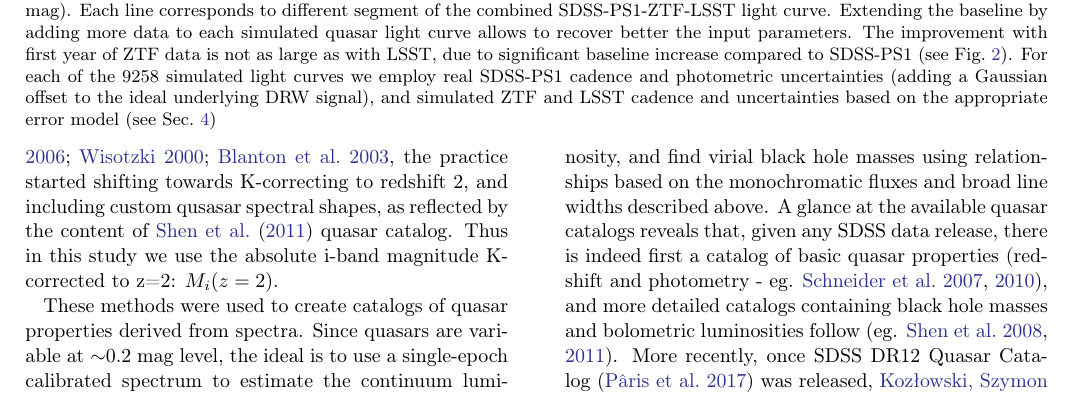
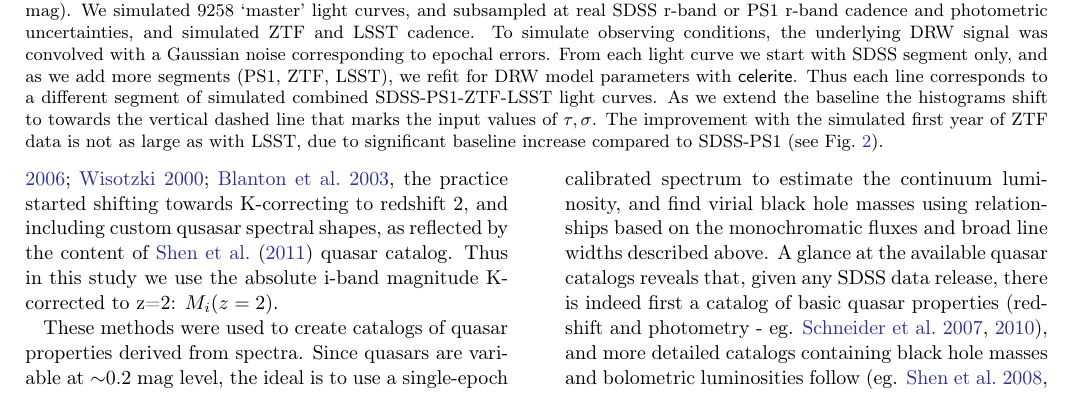
Before and after one commit to suberlak/PS1_SDSS_CRTS, a LaTeX paper (report/main.tex): part of page 11 of 25, cut at the place of the change. Compiled offline with pdfLaTeX.

Commit message:
Fig.10:  simulated DRW histograms - updated description

```diff
--- a/report/main.tex
+++ b/report/main.tex
@@ -493,7 +493,9 @@ To mirror observational conditions we add to the true underlying DRW signal a Ga
 
 \begin{figure*}  % code2/Explore_simulation_results.ipynb
 \plotone{figs/Simulated_Jeff1-EXP-190401.png}
-\caption{The ratio of DRW parameters fitted with \project{celerite}: $\tau$ and $\sigma$, to the input $\tau_{in} = 575 $d, $\sigma_{in} = 0.2 / \sqrt{2} {\sim} 0.14$  ($SF_{\infty}=0.2$ mag).  Each line corresponds to different segment of the combined SDSS-PS1-ZTF-LSST light curve. Extending the baseline by adding more data to each simulated quasar light curve allows to recover better the input parameters. The improvement with first year of ZTF data is not as large as with LSST, due to significant baseline increase compared to SDSS-PS1 (see Fig.~\ref{fig:lcExtent}). For each of the 9258 simulated light curves we employ real SDSS-PS1 cadence and photometric uncertainties (adding a Gaussian offset to the ideal underlying DRW signal), and simulated ZTF and LSST cadence and uncertainties based on the appropriate error model (see Sec.~\ref{sec:simulation})}
+\caption{The ratio of DRW parameters fitted with \project{celerite}: $\tau$ and $\sigma$, to the input $\tau_{in} = 575 $d, $\sigma_{in} = 0.2 / \sqrt{2} {\sim} 0.14$  ($SF_{\infty}=0.2$ mag). We simulated 9258 `master' light curves, and  subsampled at real SDSS r-band or PS1 r-band cadence and photometric uncertainties, and simulated ZTF and LSST cadence. To simulate observing conditions, the underlying DRW signal was convolved with a Gaussian noise corresponding to epochal errors.
+From each light curve we start with SDSS segment only, and as we add more segments (PS1, ZTF, LSST), we refit for DRW model parameters with \project{celerite}. Thus
+each line corresponds to a different segment of simulated  combined SDSS-PS1-ZTF-LSST light curves. As we extend the baseline the histograms shift to towards the vertical dashed line that marks the input values of $\tau, \sigma$. The improvement with the simulated first year of ZTF data is not as large as with LSST, due to significant baseline increase compared to SDSS-PS1 (see Fig.~\ref{fig:lcExtent}).}
 \label{fig:simLCresults1}
 \end{figure*}
 
```
Also changed, not shown: report/main.pdf.
